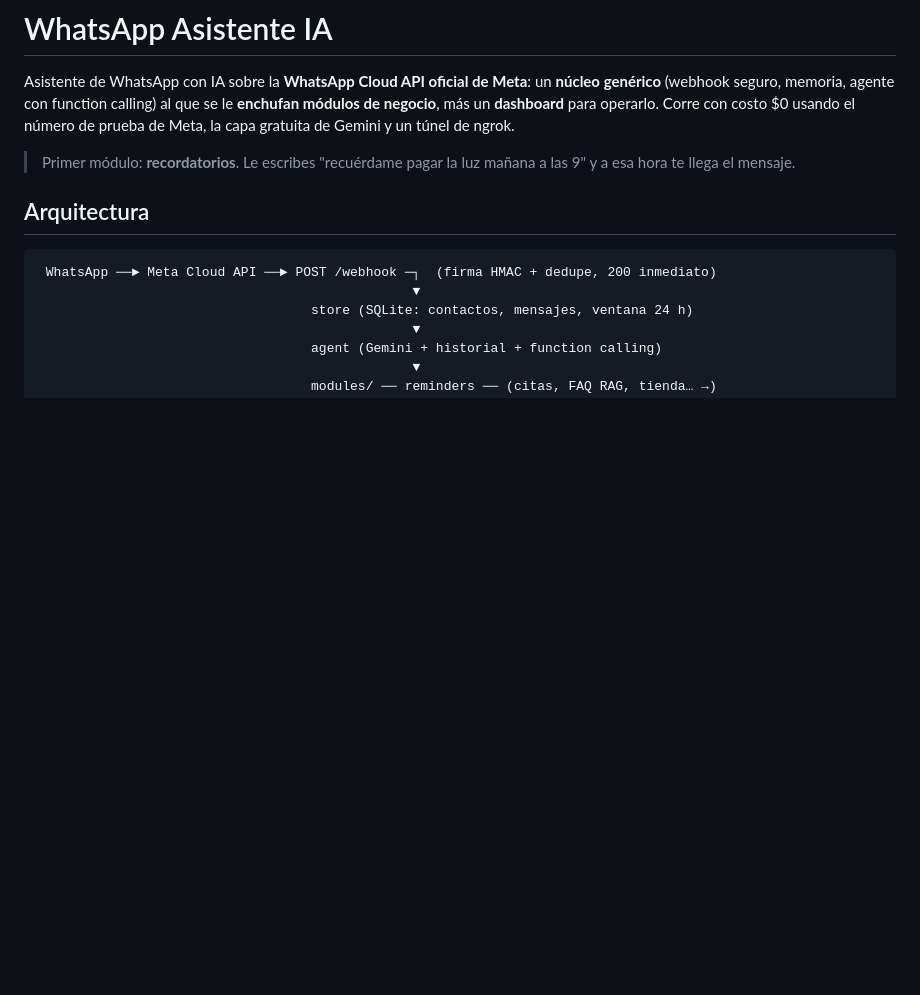
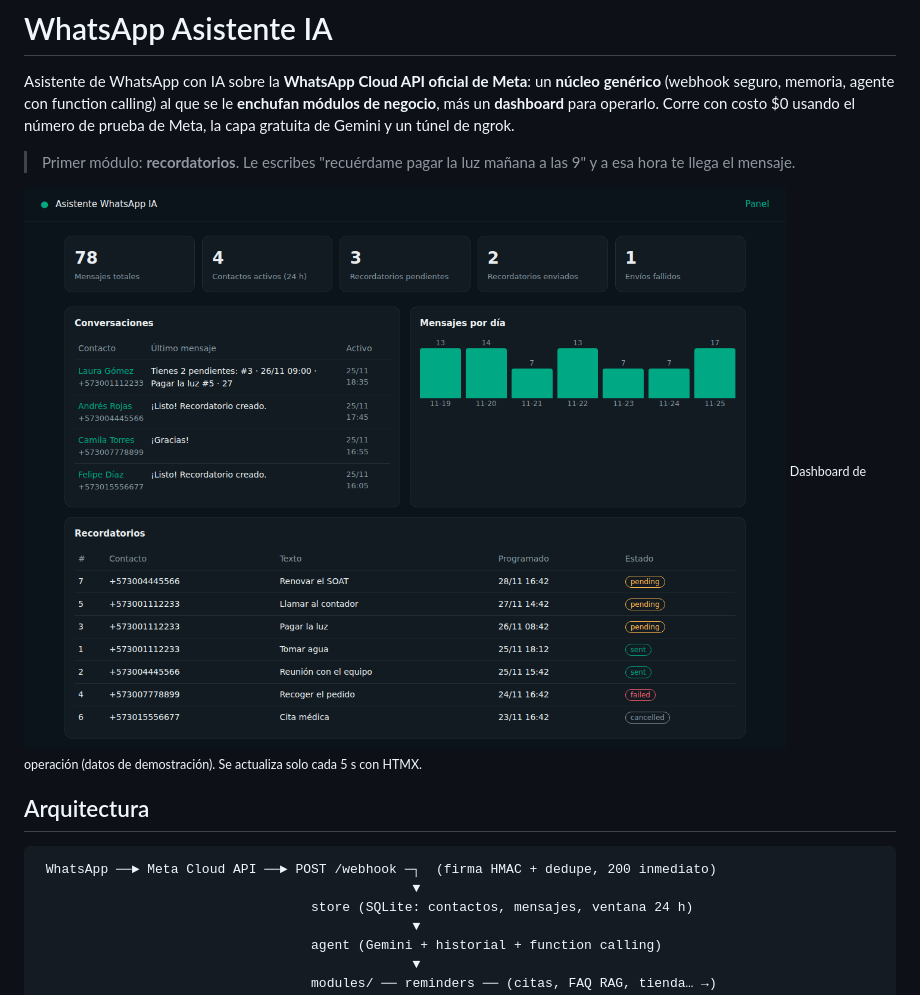
Before and after one commit to Joseberseker/whatsapp-asistente-ia, a Markdown page: README.md, the part around the change. Drawn GitHub-style; pictures changed too: docs/img/dashboard.png (added); blank space fills up the shorter version.

Commit message:
docs: captura del dashboard en el README

```diff
--- a/README.md
+++ b/README.md
@@ -3,6 +3,9 @@
 Asistente de WhatsApp con IA sobre la **WhatsApp Cloud API oficial de Meta**: un **núcleo genérico** (webhook seguro, memoria, agente con function calling) al que se le **enchufan módulos de negocio**, más un **dashboard** para operarlo. Corre con costo $0 usando el número de prueba de Meta, la capa gratuita de Gemini y un túnel de ngrok.
 
 > Primer módulo: **recordatorios**. Le escribes "recuérdame pagar la luz mañana a las 9" y a esa hora te llega el mensaje.
+
+![Dashboard del asistente: métricas, conversaciones, mensajes por día y estado de los recordatorios](docs/img/dashboard.png)
+<sub>Dashboard de operación (datos de demostración). Se actualiza solo cada 5 s con HTMX.</sub>
 
 ## Arquitectura
 
```
